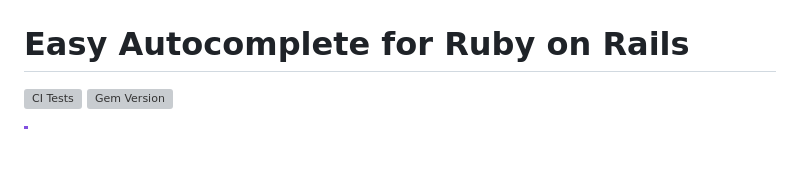
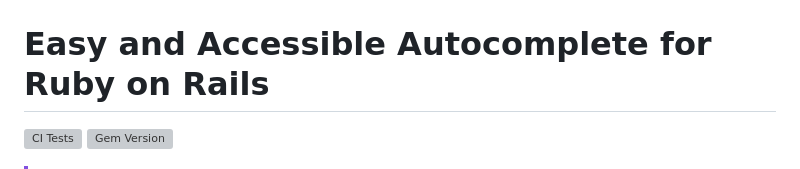
Before and after one commit to josefarias/hotwire_combobox, a Markdown page: README.md, the part around the change. GitHub-like rendering; blank space fills up the shorter version; grey boxes are pictures that could not be loaded.

```diff
--- a/README.md
+++ b/README.md
@@ -2,7 +2,7 @@
   <img src="docs/assets/images/logo.png" height=150>
 </p>
 
-# Easy Autocomplete for Ruby on Rails
+# Easy and Accessible Autocomplete for Ruby on Rails
 
 [![CI Tests](https://github.com/josefarias/hotwire_combobox/actions/workflows/ci_tests.yml/badge.svg)](https://github.com/josefarias/hotwire_combobox/actions/workflows/ci_tests.yml) [![Gem Version](https://badge.fury.io/rb/hotwire_combobox.svg)](https://badge.fury.io/rb/hotwire_combobox)
 
```
